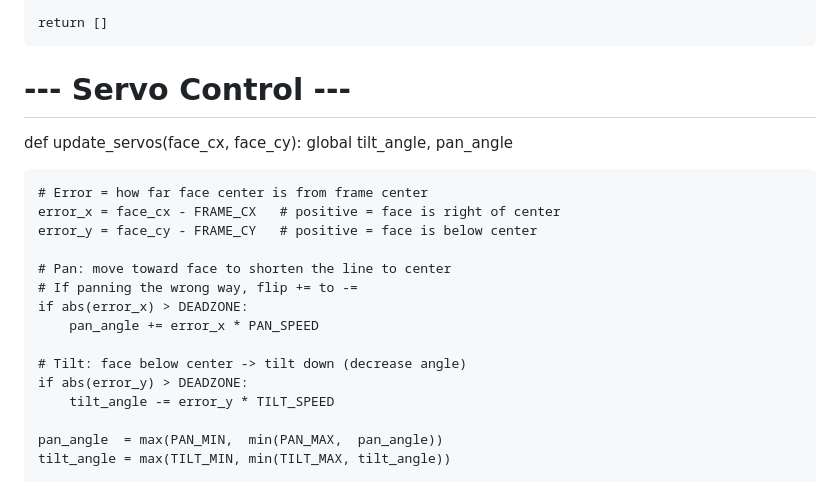
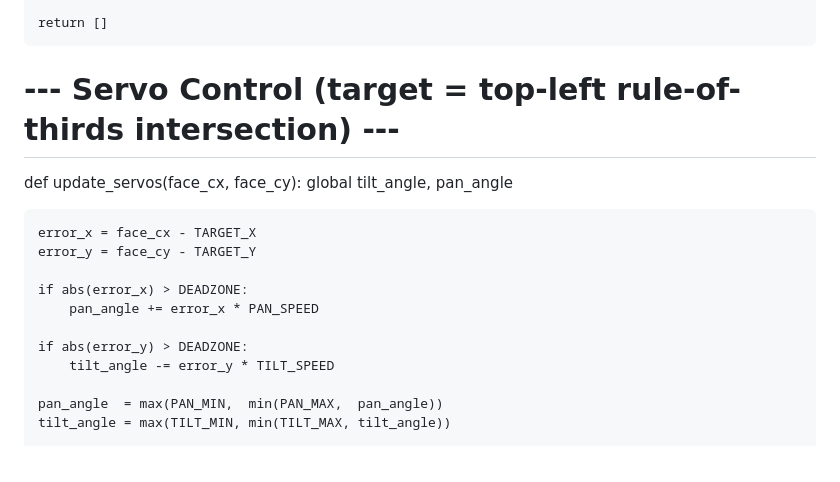
Before and after one commit to 26briggscline-tech/done, a Markdown page: README.md, the part around one of its changes. GitHub-like rendering.

```diff
--- a/README.md
+++ b/README.md
@@ -82,20 +105,16 @@ def detect_faces(frame, threshold=0.7, nms_threshold=0.4):
 
     return []
 
-# --- Servo Control ---
+# --- Servo Control (target = top-left rule-of-thirds intersection) ---
 def update_servos(face_cx, face_cy):
     global tilt_angle, pan_angle
 
-    # Error = how far face center is from frame center
-    error_x = face_cx - FRAME_CX   # positive = face is right of center
-    error_y = face_cy - FRAME_CY   # positive = face is below center
+    error_x = face_cx - TARGET_X
+    error_y = face_cy - TARGET_Y
 
-    # Pan: move toward face to shorten the line to center
-    # If panning the wrong way, flip += to -=
     if abs(error_x) > DEADZONE:
         pan_angle += error_x * PAN_SPEED
 
-    # Tilt: face below center -> tilt down (decrease angle)
     if abs(error_y) > DEADZONE:
         tilt_angle -= error_y * TILT_SPEED
 
```
Also changed, not shown: other parts of README.md (+41 -26 lines).
